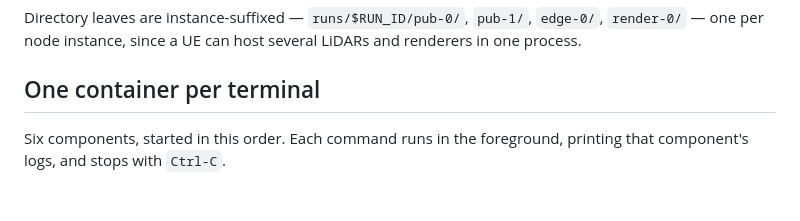
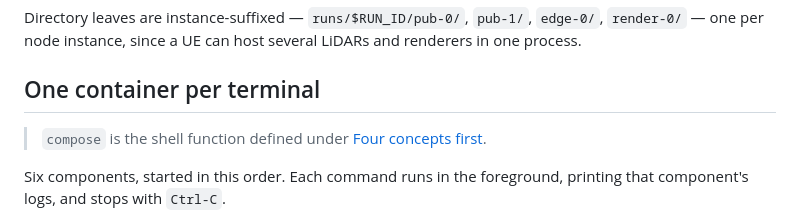
Before and after one commit to morosev/mec-cast, a Markdown page: docs/guides/local-development.md, the part around the change. Drawn GitHub-style; blank space fills up the shorter version.

```diff
--- a/docs/guides/local-development.md
+++ b/docs/guides/local-development.md
@@ -82,6 +82,8 @@ Directory leaves are instance-suffixed — `runs/$RUN_ID/pub-0/`, `pub-1/`,
 LiDARs and renderers in one process.
 
 ## One container per terminal
+
+> `compose` is the shell function defined under [Four concepts first](#four-concepts-first).
 
 Six components, started in this order. Each command runs in the foreground,
 printing that component's logs, and stops with `Ctrl-C`.
```
Also changed, not shown: docs/operations/admin-manual.md (+14 -0 lines).
